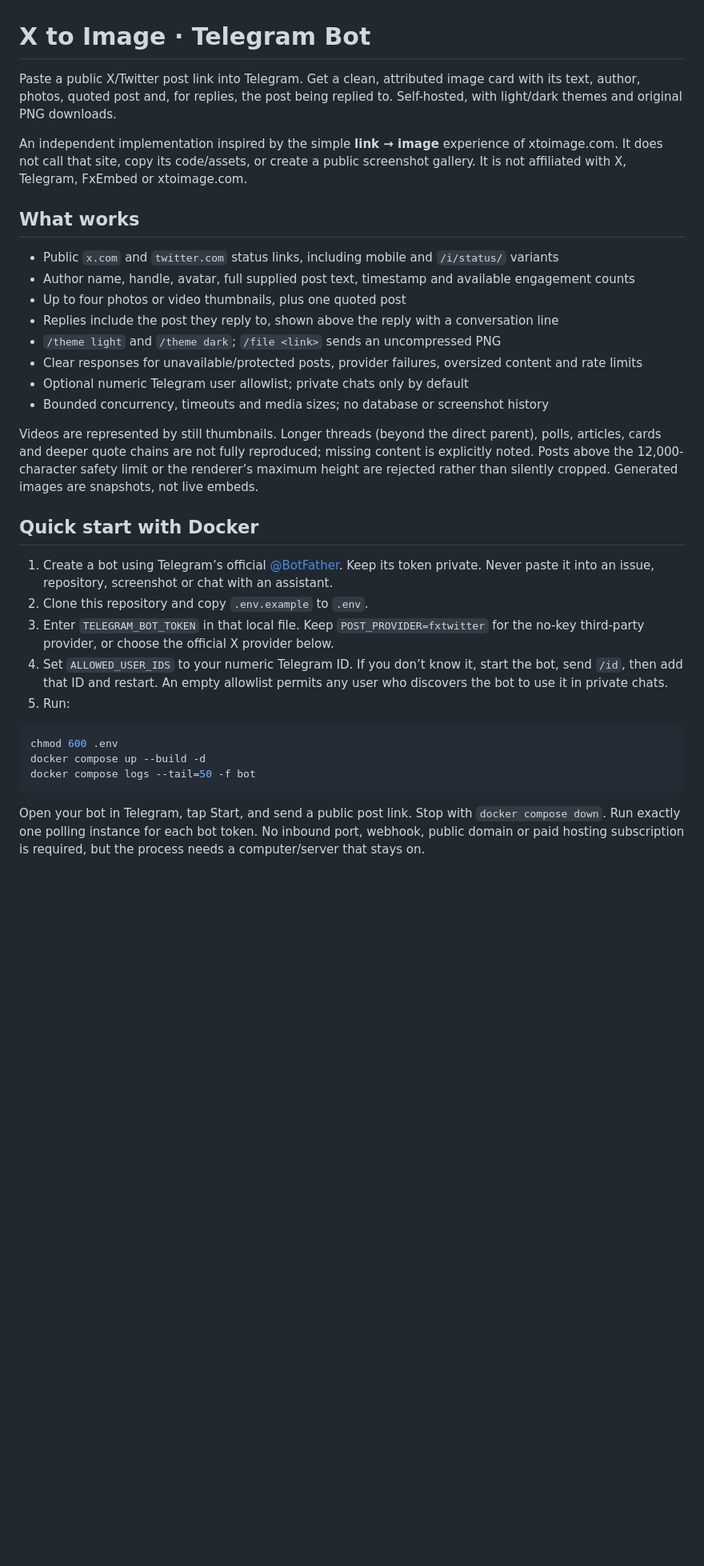
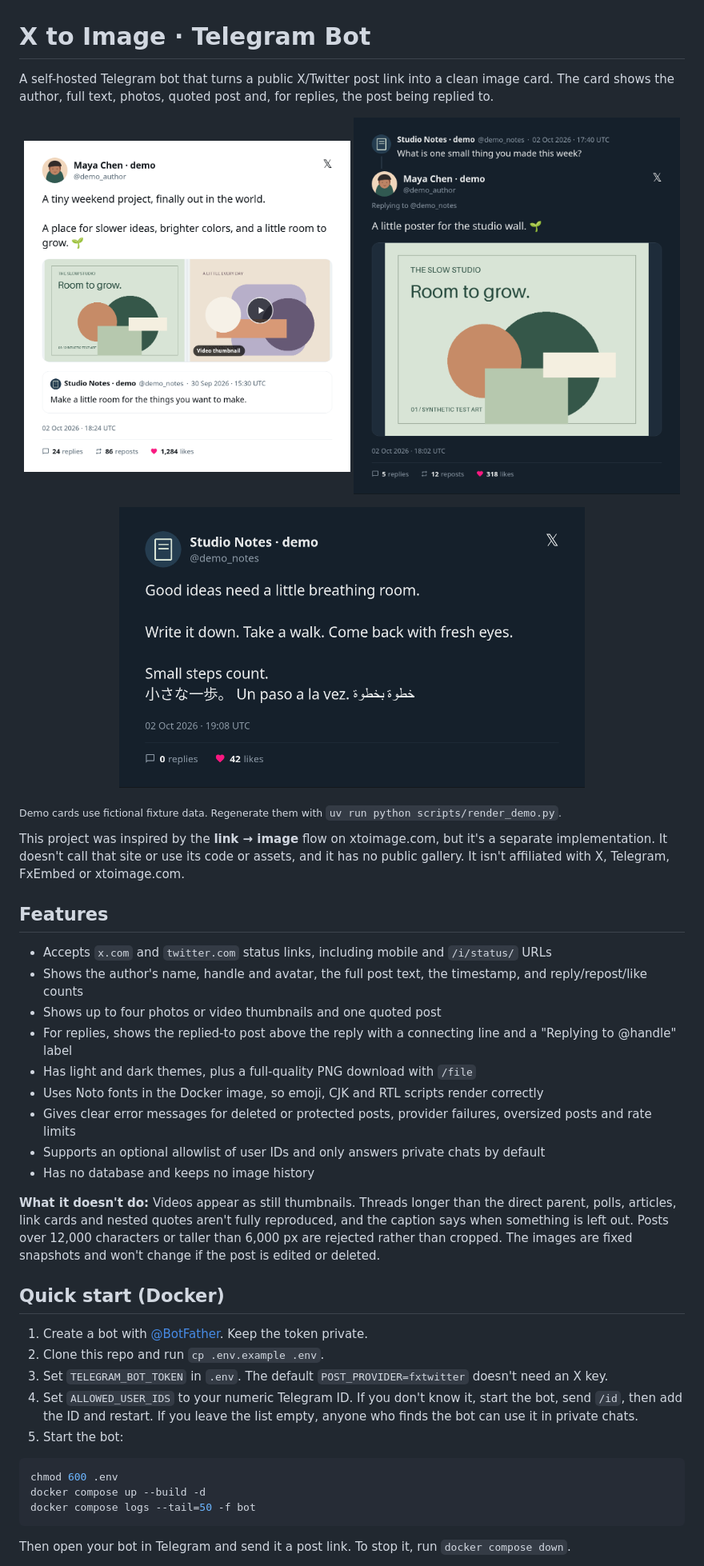
Before and after one commit to BIGGASSS/xtoimage-telegram-bot, a Markdown page: README.md, the part around one of its changes. Shown at 80% size. Drawn GitHub-style; pictures changed too: docs/examples/image-rich-light.png (added), docs/examples/reply-dark.png (added), docs/examples/text-only-dark.png (added); blank space fills up the shorter version.

Commit message:
docs: rewrite README and add demo card images

````diff
--- a/README.md
+++ b/README.md
@@ -1,29 +1,41 @@
 # X to Image · Telegram Bot
 
-Paste a public X/Twitter post link into Telegram. Get a clean, attributed image card with its text, author, photos, quoted post and, for replies, the post being replied to. Self-hosted, with light/dark themes and original PNG downloads.
+A self-hosted Telegram bot that turns a public X/Twitter post link into a clean image card. The card shows the author, full text, photos, quoted post and, for replies, the post being replied to.
 
-An independent implementation inspired by the simple **link → image** experience of xtoimage.com. It does not call that site, copy its code/assets, or create a public screenshot gallery. It is not affiliated with X, Telegram, FxEmbed or xtoimage.com.
+<p align="center">
+  <img src="docs/examples/image-rich-light.png" alt="Light card with two images, a video thumbnail and a quoted post" width="49%">
+  <img src="docs/examples/reply-dark.png" alt="Dark card showing a reply below the post it replies to" width="49%">
+</p>
 
-## What works
+<p align="center">
+  <img src="docs/examples/text-only-dark.png" alt="Dark text-only card with mixed-script text" width="70%">
+</p>
 
-- Public `x.com` and `twitter.com` status links, including mobile and `/i/status/` variants
-- Author name, handle, avatar, full supplied post text, timestamp and available engagement counts
-- Up to four photos or video thumbnails, plus one quoted post
-- Replies include the post they reply to, shown above the reply with a conversation line
-- `/theme light` and `/theme dark`; `/file <link>` sends an uncompressed PNG
-- Clear responses for unavailable/protected posts, provider failures, oversized content and rate limits
-- Optional numeric Telegram user allowlist; private chats only by default
-- Bounded concurrency, timeouts and media sizes; no database or screenshot history
+<sub>Demo cards use fictional fixture data. Regenerate them with <code>uv run python scripts/render_demo.py</code>.</sub>
 
-Videos are represented by still thumbnails. Longer threads (beyond the direct parent), polls, articles, cards and deeper quote chains are not fully reproduced; missing content is explicitly noted. Posts above the 12,000-character safety limit or the renderer’s maximum height are rejected rather than silently cropped. Generated images are snapshots, not live embeds.
+This project was inspired by the **link → image** flow on xtoimage.com, but it's a separate implementation. It doesn't call that site or use its code or assets, and it has no public gallery. It isn't affiliated with X, Telegram, FxEmbed or xtoimage.com.
 
-## Quick start with Docker
+## Features
 
-1. Create a bot using Telegram’s official [@BotFather](https://t.me/BotFather). Keep its token private. Never paste it into an issue, repository, screenshot or chat with an assistant.
-2. Clone this repository and copy `.env.example` to `.env`.
-3. Enter `TELEGRAM_BOT_TOKEN` in that local file. Keep `POST_PROVIDER=fxtwitter` for the no-key third-party provider, or choose the official X provider below.
-4. Set `ALLOWED_USER_IDS` to your numeric Telegram ID. If you don’t know it, start the bot, send `/id`, then add that ID and restart. An empty allowlist permits any user who discovers the bot to use it in private chats.
-5. Run:
+- Accepts `x.com` and `twitter.com` status links, including mobile and `/i/status/` URLs
+- Shows the author's name, handle and avatar, the full post text, the timestamp, and reply/repost/like counts
+- Shows up to four photos or video thumbnails and one quoted post
+- For replies, shows the replied-to post above the reply with a connecting line and a "Replying to @handle" label
+- Has light and dark themes, plus a full-quality PNG download with `/file`
+- Uses Noto fonts in the Docker image, so emoji, CJK and RTL scripts render correctly
+- Gives clear error messages for deleted or protected posts, provider failures, oversized posts and rate limits
+- Supports an optional allowlist of user IDs and only answers private chats by default
+- Has no database and keeps no image history
+
+**What it doesn't do:** Videos appear as still thumbnails. Threads longer than the direct parent, polls, articles, link cards and nested quotes aren't fully reproduced, and the caption says when something is left out. Posts over 12,000 characters or taller than 6,000 px are rejected rather than cropped. The images are fixed snapshots and won't change if the post is edited or deleted.
+
+## Quick start (Docker)
+
+1. Create a bot with [@BotFather](https://t.me/BotFather). Keep the token private.
+2. Clone this repo and run `cp .env.example .env`.
+3. Set `TELEGRAM_BOT_TOKEN` in `.env`. The default `POST_PROVIDER=fxtwitter` doesn't need an X key.
+4. Set `ALLOWED_USER_IDS` to your numeric Telegram ID. If you don't know it, start the bot, send `/id`, then add the ID and restart. If you leave the list empty, anyone who finds the bot can use it in private chats.
+5. Start the bot:
 
 ```sh
 chmod 600 .env
@@ -31,5 +43,5 @@ docker compose up --build -d
 docker compose logs --tail=50 -f bot
 ```
 
-Open your bot in Telegram, tap Start, and send a public post link. Stop with `docker compose down`. Run exactly one polling instance for each bot token. No inbound port, webhook, public domain or paid hosting subscription is required, but the process needs a computer/server that stays on.
+Then open your bot in Telegram and send it a post link. To stop it, run `docker compose down`.
 
````
Also changed, not shown: other parts of README.md (+69 -46 lines).
